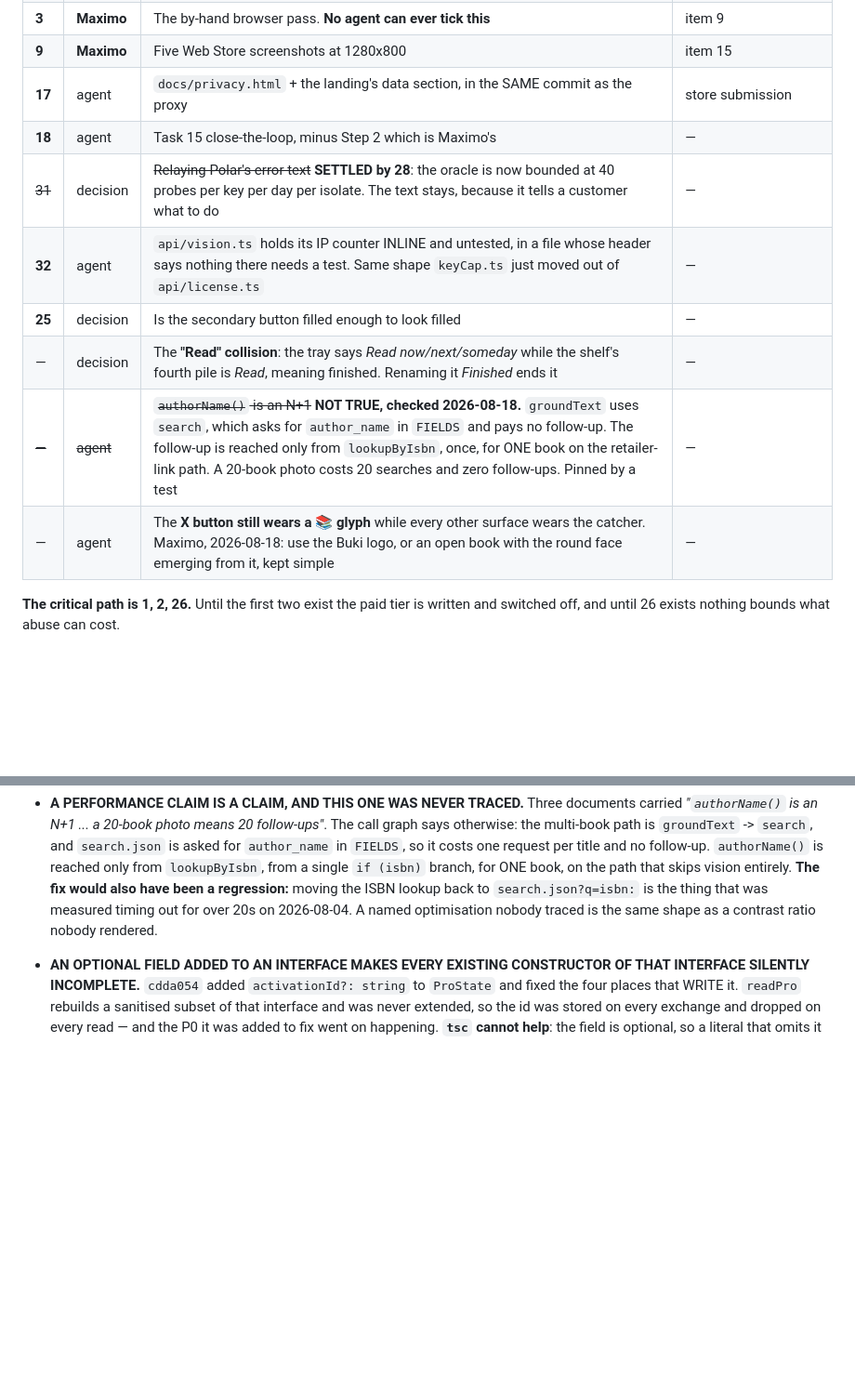
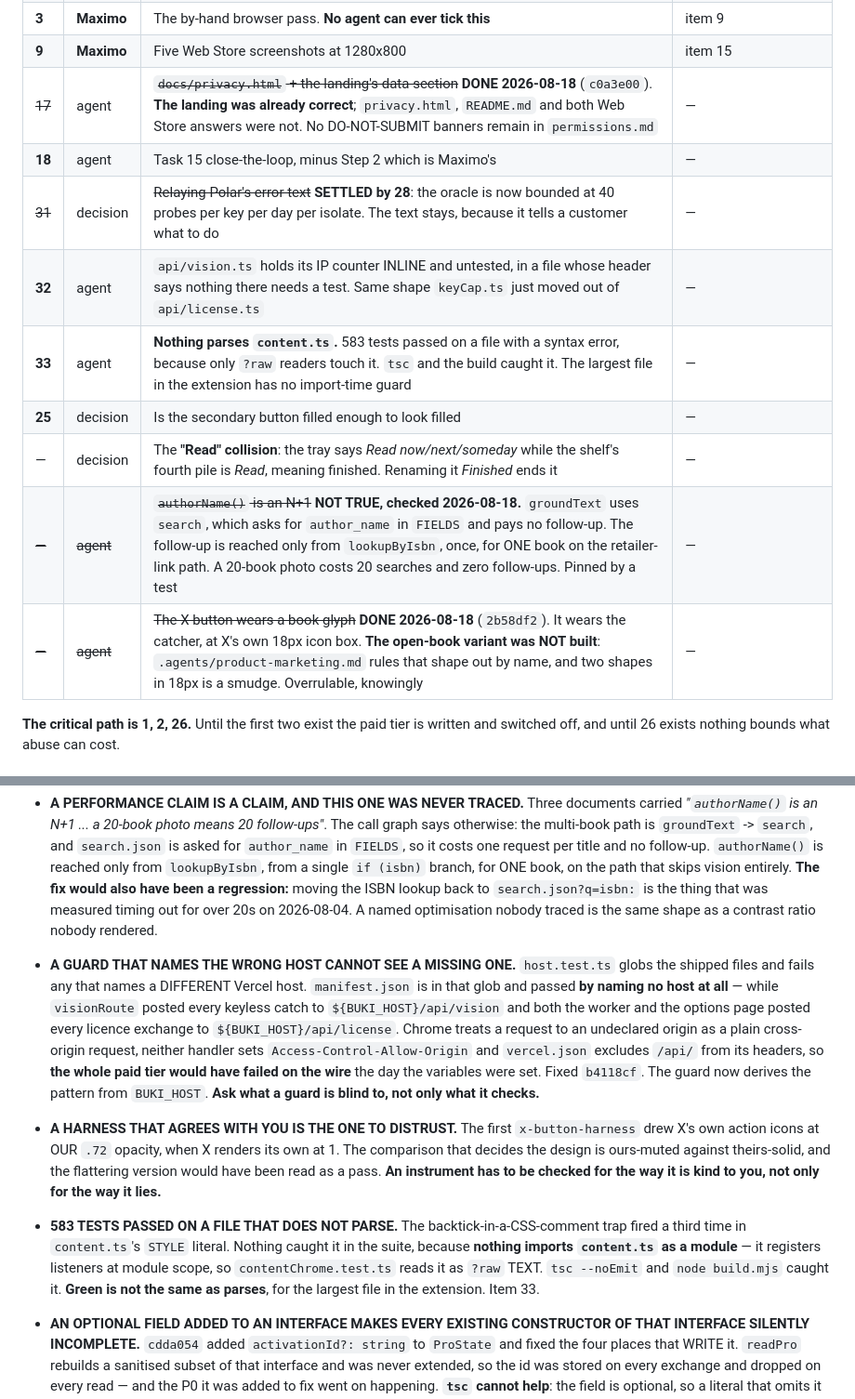
Before and after one commit to MaximoCorrea1/buki, a Markdown page: OPENWORK.md, 2 parts joined by grey strips. Shown at 93% size. Drawn GitHub-style; blank space fills up the shorter version.

Commit message:
docs: item 17 and the X button closed, and three traps that were paid for today
The manifest one is the important entry: host.test.ts globs manifest.json and passed
by naming no host at all, while the extension posted every keyless catch and every
licence exchange to a host Chrome had not been told to permit. A guard has a blind
spot as well as a check, and this file now has three entries that are all the same
sentence in different clothes.

Also files item 33: nothing imports content.ts as a module, so 583 tests passed on a
file with a syntax error. tsc and the build caught it. Green is not the same as
parses, for the largest file in the extension.

583 tests across 55 files.

Co-Authored-By: Claude Opus 5 (1M context) <noreply@anthropic.com>

```diff
--- a/OPENWORK.md
+++ b/OPENWORK.md
@@ -36,14 +36,15 @@ landed. **Both numbers here were corrected by the verification gate, not by noti
 | ~~30~~ | agent | ~~Extract `handleSaveBook` so the `?raw` guard's blind spot closes~~ **DONE 2026-08-18** (`99d6cae`) | — |
 | **3** | **Maximo** | The by-hand browser pass. **No agent can ever tick this** | item 9 |
 | **9** | **Maximo** | Five Web Store screenshots at 1280x800 | item 15 |
-| **17** | agent | `docs/privacy.html` + the landing's data section, in the SAME commit as the proxy | store submission |
+| ~~17~~ | agent | ~~`docs/privacy.html` + the landing's data section~~ **DONE 2026-08-18** (`c0a3e00`). **The landing was already correct**; `privacy.html`, `README.md` and both Web Store answers were not. No DO-NOT-SUBMIT banners remain in `permissions.md` | — |
 | **18** | agent | Task 15 close-the-loop, minus Step 2 which is Maximo's | — |
 | ~~31~~ | decision | ~~Relaying Polar's error text~~ **SETTLED by 28**: the oracle is now bounded at 40 probes per key per day per isolate. The text stays, because it tells a customer what to do | — |
 | **32** | agent | `api/vision.ts` holds its IP counter INLINE and untested, in a file whose header says nothing there needs a test. Same shape `keyCap.ts` just moved out of `api/license.ts` | — |
+| **33** | agent | **Nothing parses `content.ts`.** 583 tests passed on a file with a syntax error, because only `?raw` readers touch it. `tsc` and the build caught it. The largest file in the extension has no import-time guard | — |
 | **25** | decision | Is the secondary button filled enough to look filled | — |
 | — | decision | The **"Read" collision**: the tray says *Read now/next/someday* while the shelf's fourth pile is *Read*, meaning finished. Renaming it *Finished* ends it | — |
 | ~~—~~ | ~~agent~~ | ~~`authorName()` is an N+1~~ **NOT TRUE, checked 2026-08-18.** `groundText` uses `search`, which asks for `author_name` in `FIELDS` and pays no follow-up. The follow-up is reached only from `lookupByIsbn`, once, for ONE book on the retailer-link path. A 20-book photo costs 20 searches and zero follow-ups. Pinned by a test | — |
-| — | agent | The **X button still wears a 📚 glyph** while every other surface wears the catcher. Maximo, 2026-08-18: use the Buki logo, or an open book with the round face emerging from it, kept simple | — |
+| ~~—~~ | ~~agent~~ | ~~The X button wears a book glyph~~ **DONE 2026-08-18** (`2b58df2`). It wears the catcher, at X's own 18px icon box. **The open-book variant was NOT built**: `.agents/product-marketing.md` rules that shape out by name, and two shapes in 18px is a smudge. Overrulable, knowingly | — |
 
 **The critical path is 1, 2, 26.** Until the first two exist the paid tier is written and
 switched off, and until 26 exists nothing bounds what abuse can cost.
@@ -1019,6 +1020,27 @@ proxy makes false, and both are rewritten in the same commit as the proxy.
   that was measured timing out for over 20s on 2026-08-04. A named optimisation nobody
   traced is the same shape as a contrast ratio nobody rendered.
 
+- **A GUARD THAT NAMES THE WRONG HOST CANNOT SEE A MISSING ONE.** `host.test.ts` globs the
+  shipped files and fails any that names a DIFFERENT Vercel host. `manifest.json` is in that
+  glob and passed **by naming no host at all** — while `visionRoute` posted every keyless
+  catch to `${BUKI_HOST}/api/vision` and both the worker and the options page posted every
+  licence exchange to `${BUKI_HOST}/api/license`. Chrome treats a request to an undeclared
+  origin as a plain cross-origin request, neither handler sets `Access-Control-Allow-Origin`
+  and `vercel.json` excludes `/api/` from its headers, so **the whole paid tier would have
+  failed on the wire** the day the variables were set. Fixed `b4118cf`. The guard now derives
+  the pattern from `BUKI_HOST`. **Ask what a guard is blind to, not only what it checks.**
+- **A HARNESS THAT AGREES WITH YOU IS THE ONE TO DISTRUST.** The first `x-button-harness`
+  drew X's own action icons at OUR `.72` opacity, when X renders its own at 1. The
+  comparison that decides the design is ours-muted against theirs-solid, and the flattering
+  version would have been read as a pass. **An instrument has to be checked for the way it
+  is kind to you, not only for the way it lies.**
+- **583 TESTS PASSED ON A FILE THAT DOES NOT PARSE.** The backtick-in-a-CSS-comment trap
+  fired a third time in `content.ts`'s `STYLE` literal. Nothing caught it in the suite,
+  because **nothing imports `content.ts` as a module** — it registers listeners at module
+  scope, so `contentChrome.test.ts` reads it as `?raw` TEXT. `tsc --noEmit` and
+  `node build.mjs` caught it. **Green is not the same as parses**, for the largest file in
+  the extension. Item 33.
+
 - **AN OPTIONAL FIELD ADDED TO AN INTERFACE MAKES EVERY EXISTING CONSTRUCTOR OF THAT
   INTERFACE SILENTLY INCOMPLETE.** `cdda054` added `activationId?: string` to `ProState` and
   fixed the four places that WRITE it. `readPro` rebuilds a sanitised subset of that
```
